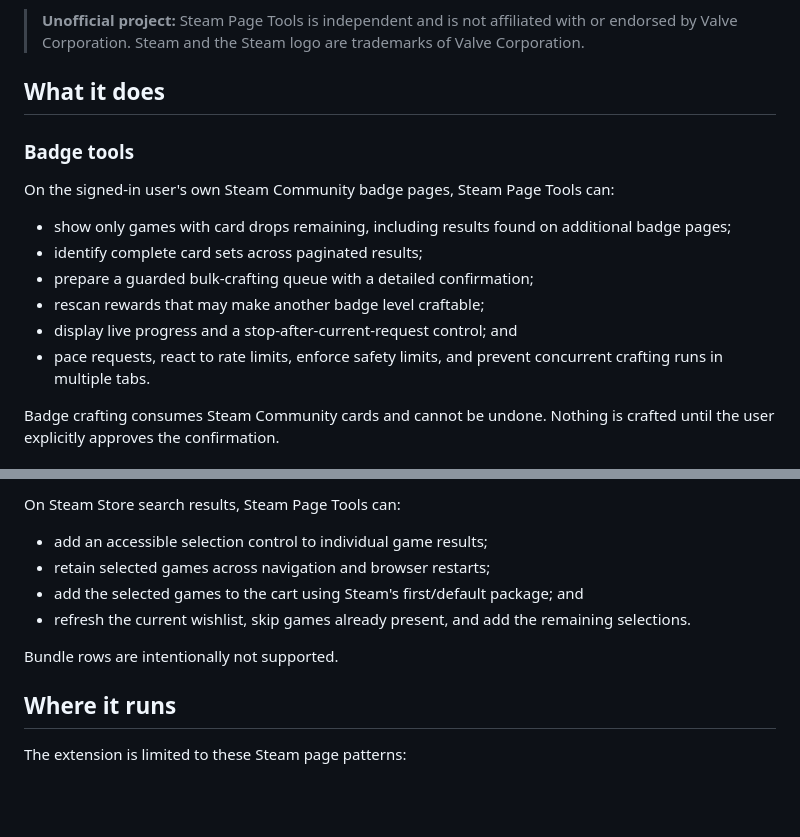
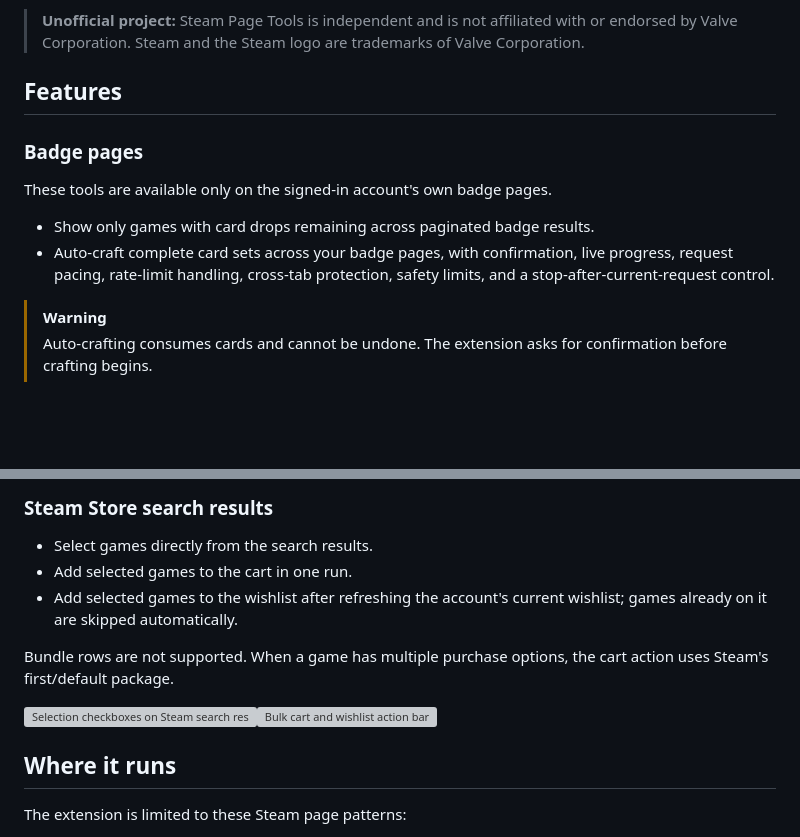
Before and after one commit to iseethattown/steam-page-tools, a Markdown page: README.md, 2 parts joined by grey strips. Drawn GitHub-style; blank space fills up the shorter version; grey boxes are pictures that could not be loaded.

Commit message:
Document extension features

```diff
--- a/README.md
+++ b/README.md
@@ -12,18 +12,15 @@ It is designed for people who manage large badge libraries, compare card-drop st
 
 > **Unofficial project:** Steam Page Tools is independent and is not affiliated with or endorsed by Valve Corporation. Steam and the Steam logo are trademarks of Valve Corporation.
 
-## What it does
+## Features
 
-### Badge tools
+### Badge pages
 
-On the signed-in user's own Steam Community badge pages, Steam Page Tools can:
+These tools are available only on the signed-in account's own badge pages.
 
-- show only games with card drops remaining, including results found on additional badge pages;
-- identify complete card sets across paginated results;
-- prepare a guarded bulk-crafting queue with a detailed confirmation;
-- rescan rewards that may make another badge level craftable;
-- display live progress and a stop-after-current-request control; and
-- pace requests, react to rate limits, enforce safety limits, and prevent concurrent crafting runs in multiple tabs.
+- Show only games with card drops remaining across paginated badge results.
+- Auto-craft complete card sets across your badge pages, with confirmation, live progress, request pacing, rate-limit handling, cross-tab protection, safety limits, and a stop-after-current-request control.
 
-Badge crafting consumes Steam Community cards and cannot be undone. Nothing is crafted until the user explicitly approves the confirmation.
+> [!WARNING]
+> Auto-crafting consumes cards and cannot be undone. The extension asks for confirmation before crafting begins.
 
@@ -31,12 +28,13 @@ Badge crafting consumes Steam Community cards and cannot be undone. Nothing is c
 
-On Steam Store search results, Steam Page Tools can:
+### Steam Store search results
 
-- add an accessible selection control to individual game results;
-- retain selected games across navigation and browser restarts;
-- add the selected games to the cart using Steam's first/default package; and
-- refresh the current wishlist, skip games already present, and add the remaining selections.
+- Select games directly from the search results.
+- Add selected games to the cart in one run.
+- Add selected games to the wishlist after refreshing the account's current wishlist; games already on it are skipped automatically.
 
-Bundle rows are intentionally not supported.
+Bundle rows are not supported. When a game has multiple purchase options, the cart action uses Steam's first/default package.
+
+<img src="https://i.ibb.co/wFfwYrVW/Screenshot-2026-07-26-012816.png" alt="Selection checkboxes on Steam search results"><img src="https://i.ibb.co/yc324R1q/image.png" alt="Bulk cart and wishlist action bar">
 
 ## Where it runs
 
```
Also changed, not shown: other parts of README.md (+1 -1 lines).
